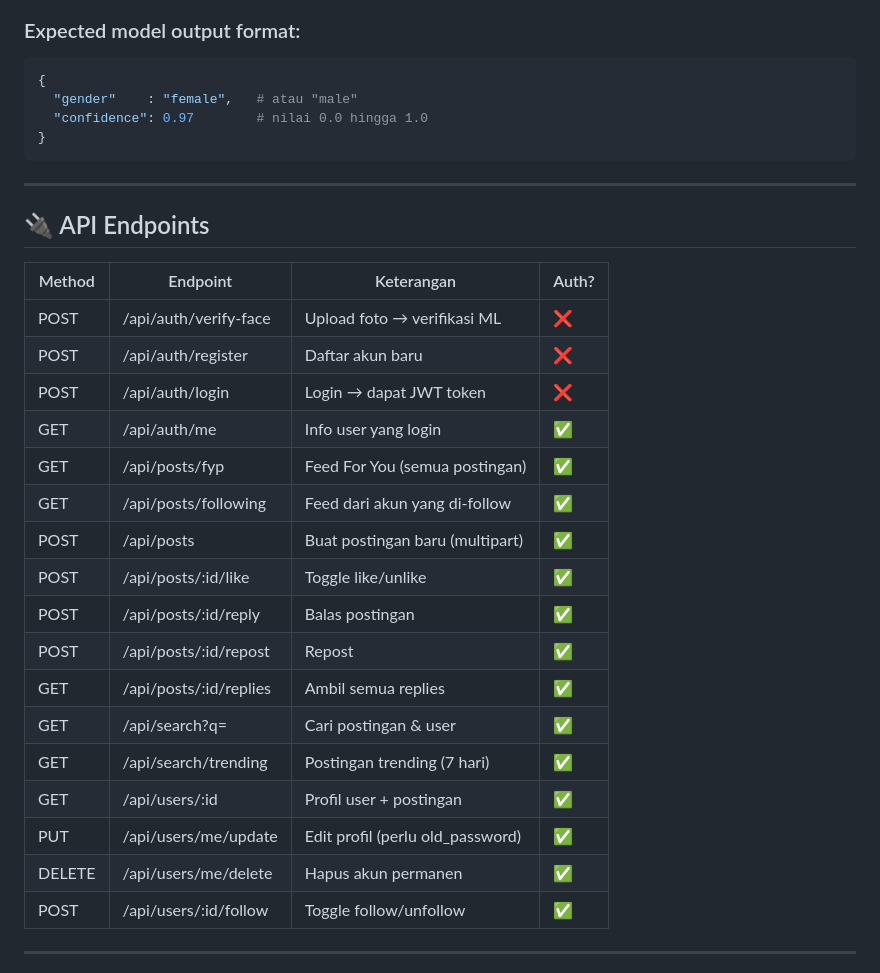
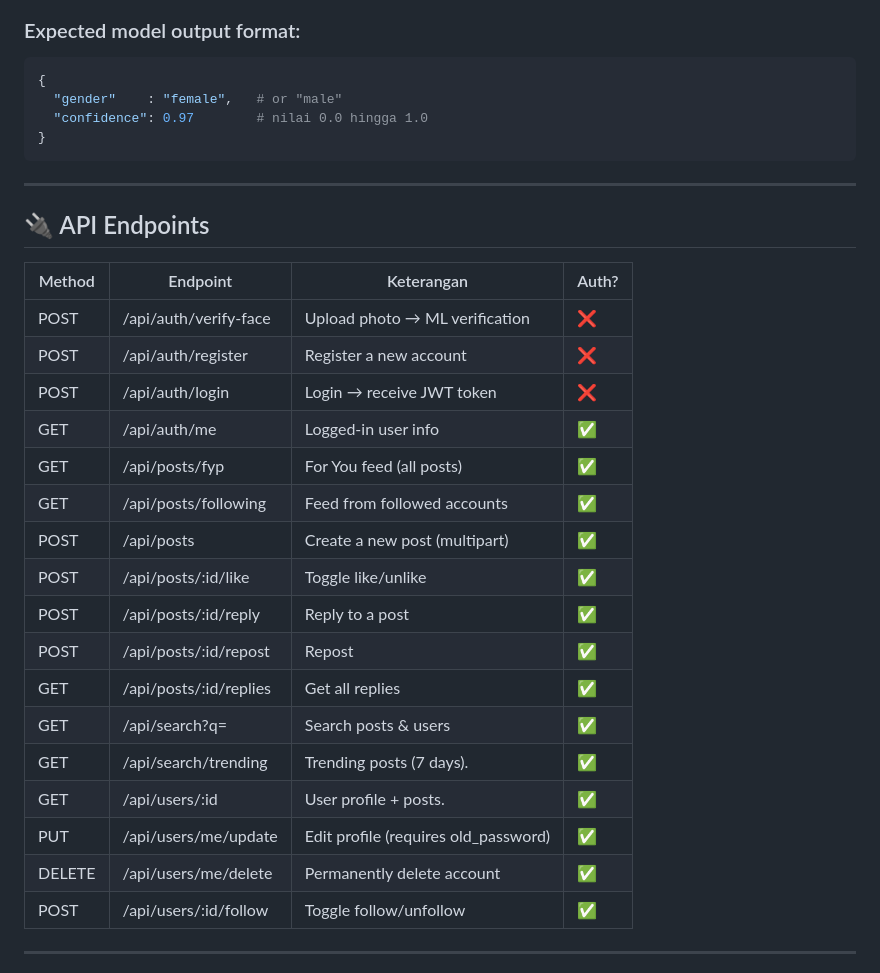
Before and after one commit to bryantetuko/Women-Space, a Markdown page: README.md, the part around the change. GitHub-like rendering.

````diff
--- a/README.md
+++ b/README.md
@@ -97,7 +97,7 @@ confidence = res.json()["confidence"]
 ### Expected model output format:
 ```python
 {
-  "gender"    : "female",   # atau "male"
+  "gender"    : "female",   # or "male"
   "confidence": 0.97        # nilai 0.0 hingga 1.0
 }
 ```
@@ -108,22 +108,22 @@ confidence = res.json()["confidence"]
 
 | Method | Endpoint                     | Keterangan                          | Auth? |
 |--------|------------------------------|-------------------------------------|-------|
-| POST   | /api/auth/verify-face        | Upload foto → verifikasi ML         | ❌    |
-| POST   | /api/auth/register           | Daftar akun baru                    | ❌    |
-| POST   | /api/auth/login              | Login → dapat JWT token             | ❌    |
-| GET    | /api/auth/me                 | Info user yang login                | ✅    |
-| GET    | /api/posts/fyp               | Feed For You (semua postingan)      | ✅    |
-| GET    | /api/posts/following         | Feed dari akun yang di-follow       | ✅    |
-| POST   | /api/posts                   | Buat postingan baru (multipart)     | ✅    |
+| POST   | /api/auth/verify-face        | Upload photo → ML verification      | ❌    |
+| POST   | /api/auth/register           | Register a new account              | ❌    |
+| POST   | /api/auth/login              | Login → receive JWT token           | ❌    |
+| GET    | /api/auth/me                 | Logged-in user info                 | ✅    |
+| GET    | /api/posts/fyp               | For You feed (all posts)            | ✅    |
+| GET    | /api/posts/following         | Feed from followed accounts         | ✅    |
+| POST   | /api/posts                   | Create a new post (multipart)       | ✅    |
 | POST   | /api/posts/:id/like          | Toggle like/unlike                  | ✅    |
-| POST   | /api/posts/:id/reply         | Balas postingan                     | ✅    |
+| POST   | /api/posts/:id/reply         | Reply to a post                     | ✅    |
 | POST   | /api/posts/:id/repost        | Repost                              | ✅    |
-| GET    | /api/posts/:id/replies       | Ambil semua replies                 | ✅    |
-| GET    | /api/search?q=               | Cari postingan & user               | ✅    |
-| GET    | /api/search/trending         | Postingan trending (7 hari)         | ✅    |
-| GET    | /api/users/:id               | Profil user + postingan             | ✅    |
-| PUT    | /api/users/me/update         | Edit profil (perlu old_password)    | ✅    |
-| DELETE | /api/users/me/delete         | Hapus akun permanen                 | ✅    |
+| GET    | /api/posts/:id/replies       | Get all replies                     | ✅    |
+| GET    | /api/search?q=               | Search posts & users                | ✅    |
+| GET    | /api/search/trending         | Trending posts (7 days).            | ✅    |
+| GET    | /api/users/:id               | User profile + posts.               | ✅    |
+| PUT    | /api/users/me/update         | Edit profile (requires old_password)| ✅    |
+| DELETE | /api/users/me/delete         | Permanently delete account          | ✅    |
 | POST   | /api/users/:id/follow        | Toggle follow/unfollow              | ✅    |
 
 ---
````
